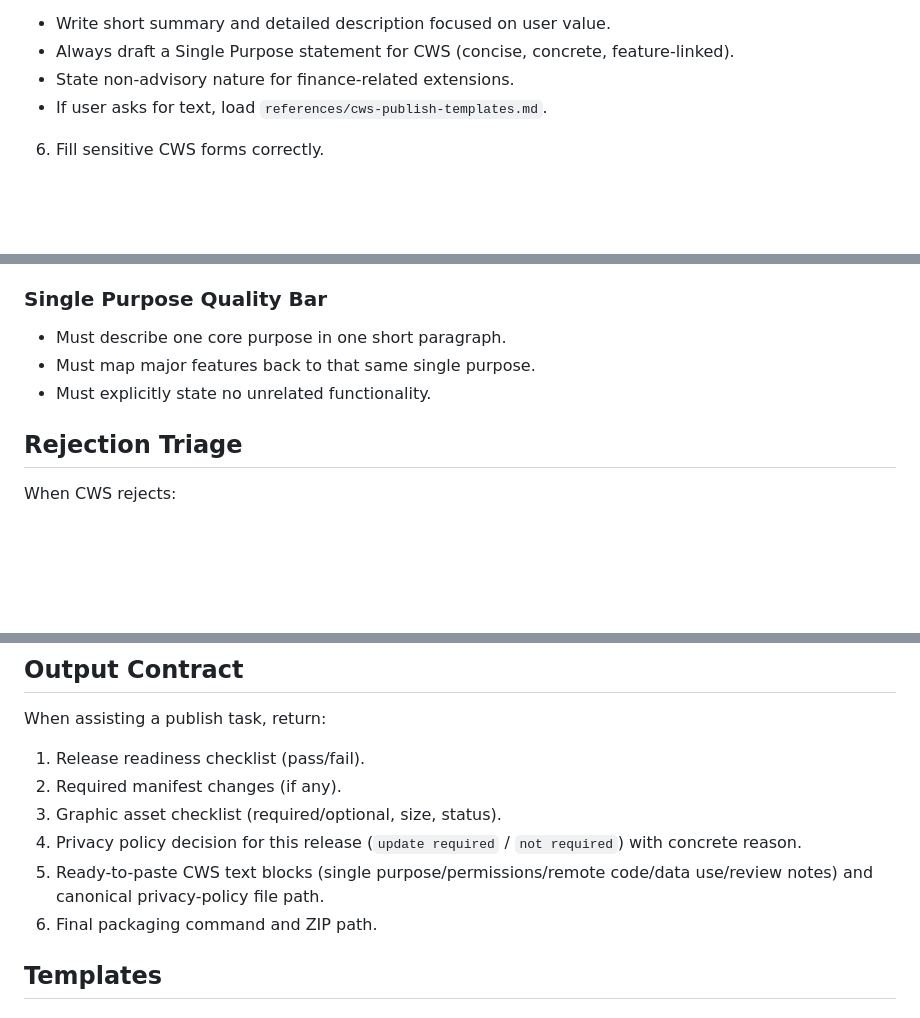
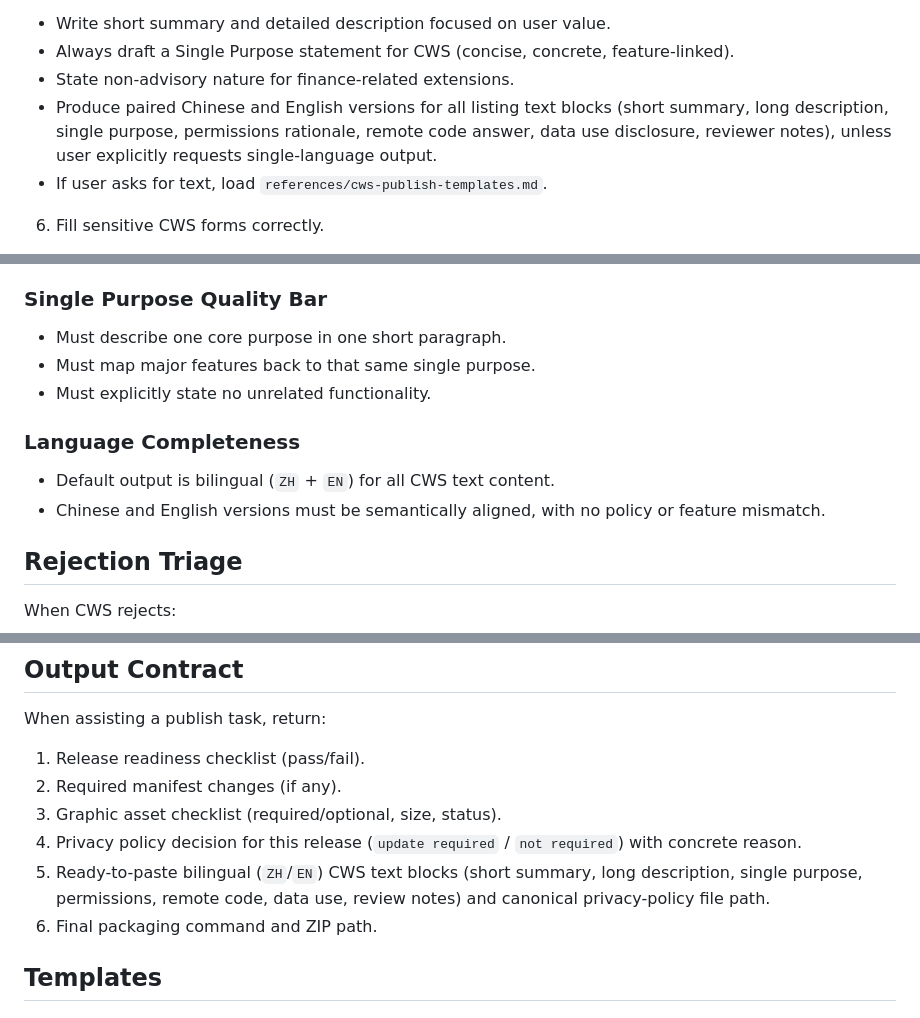
Before and after one commit to Aias00/agent-skills, a Markdown page: chrome-extension-publish/SKILL.md, 3 parts joined by grey strips. Rendered like a GitHub page; blank space fills up the shorter version.

```diff
--- a/chrome-extension-publish/SKILL.md
+++ b/chrome-extension-publish/SKILL.md
@@ -78,6 +78,7 @@ python3 scripts/validate_store_assets.py --root release/store-assets
 - Write short summary and detailed description focused on user value.
 - Always draft a Single Purpose statement for CWS (concise, concrete, feature-linked).
 - State non-advisory nature for finance-related extensions.
+- Produce paired Chinese and English versions for all listing text blocks (short summary, long description, single purpose, permissions rationale, remote code answer, data use disclosure, reviewer notes), unless user explicitly requests single-language output.
 - If user asks for text, load `references/cws-publish-templates.md`.
 
 6. Fill sensitive CWS forms correctly.
@@ -125,6 +126,10 @@ For every permission:
 - Must map major features back to that same single purpose.
 - Must explicitly state no unrelated functionality.
 
+### Language Completeness
+- Default output is bilingual (`ZH` + `EN`) for all CWS text content.
+- Chinese and English versions must be semantically aligned, with no policy or feature mismatch.
+
 ## Rejection Triage
 
 When CWS rejects:
@@ -140,7 +145,7 @@ When assisting a publish task, return:
 2. Required manifest changes (if any).
 3. Graphic asset checklist (required/optional, size, status).
 4. Privacy policy decision for this release (`update required` / `not required`) with concrete reason.
-5. Ready-to-paste CWS text blocks (single purpose/permissions/remote code/data use/review notes) and canonical privacy-policy file path.
+5. Ready-to-paste bilingual (`ZH`/`EN`) CWS text blocks (short summary, long description, single purpose, permissions, remote code, data use, review notes) and canonical privacy-policy file path.
 6. Final packaging command and ZIP path.
 
 ## Templates
```
Also changed, not shown: chrome-extension-publish/references/cws-publish-templates.md (+40 -8 lines).
